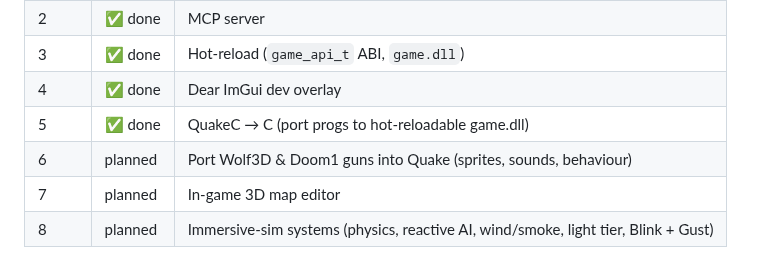
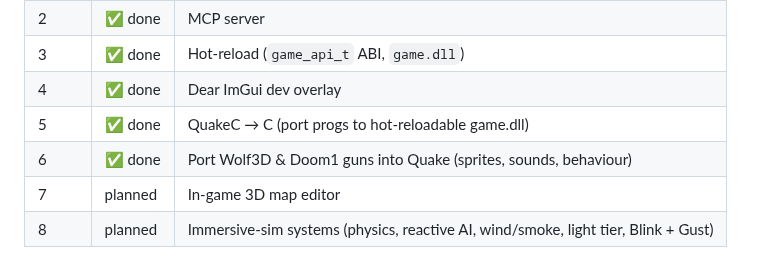
Before and after one commit to willbr/quake1.ai, a Markdown page: CLAUDE.md, the part around the change. Rendered like a GitHub page.

Commit message:
docs: mark Phase 6 done in CLAUDE.md phases table
All 10 Phase 6 weapons (Doom: fist/pistol/shotgun/chaingun/rocket/
chainsaw, Wolf3D: knife/pistol/MG/chaingun) are implemented with
weapon-specific feel (Doom state-machine timings, Wolf3D tile-
distance damage falloff). Pickup entities, HUD work, and the Wolf
empty-chaingun-spin polish are deliberately deferred to a future
plan or phase.

Co-Authored-By: Claude Opus 4.7 (1M context) <noreply@anthropic.com>

```diff
--- a/CLAUDE.md
+++ b/CLAUDE.md
@@ -87,7 +87,7 @@ zig build game                           # rebuild only game.dll (fast hot-reloa
 | 3 | ✅ done | Hot-reload (`game_api_t` ABI, `game.dll`) |
 | 4 | ✅ done | Dear ImGui dev overlay |
 | 5 | ✅ done | QuakeC → C (port progs to hot-reloadable game.dll) |
-| 6 | planned | Port Wolf3D & Doom1 guns into Quake (sprites, sounds, behaviour) |
+| 6 | ✅ done | Port Wolf3D & Doom1 guns into Quake (sprites, sounds, behaviour) |
 | 7 | planned | In-game 3D map editor |
 | 8 | planned | Immersive-sim systems (physics, reactive AI, wind/smoke, light tier, Blink + Gust) |
 
```
